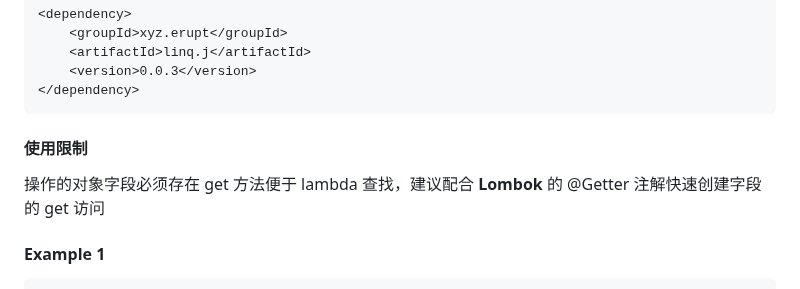
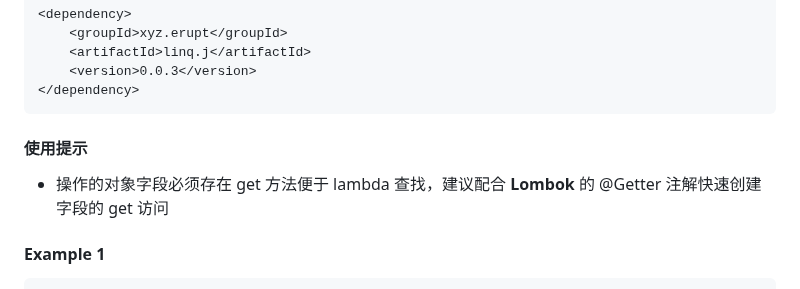
Before and after one commit to erupts/Linq.J, a Markdown page: README.md, the part around the change. GitHub-like rendering.

````diff
--- a/README.md
+++ b/README.md
@@ -32,8 +32,9 @@
 </dependency>
 ```
 
-#### 使用限制
-操作的对象字段必须存在 get 方法便于 lambda 查找，建议配合 **Lombok** 的 @Getter 注解快速创建字段的 get 访问
+#### 使用提示
+
+* 操作的对象字段必须存在 get 方法便于 lambda 查找，建议配合 **Lombok** 的 @Getter 注解快速创建字段的 get 访问
 
 #### Example 1
 ```javascript
````
